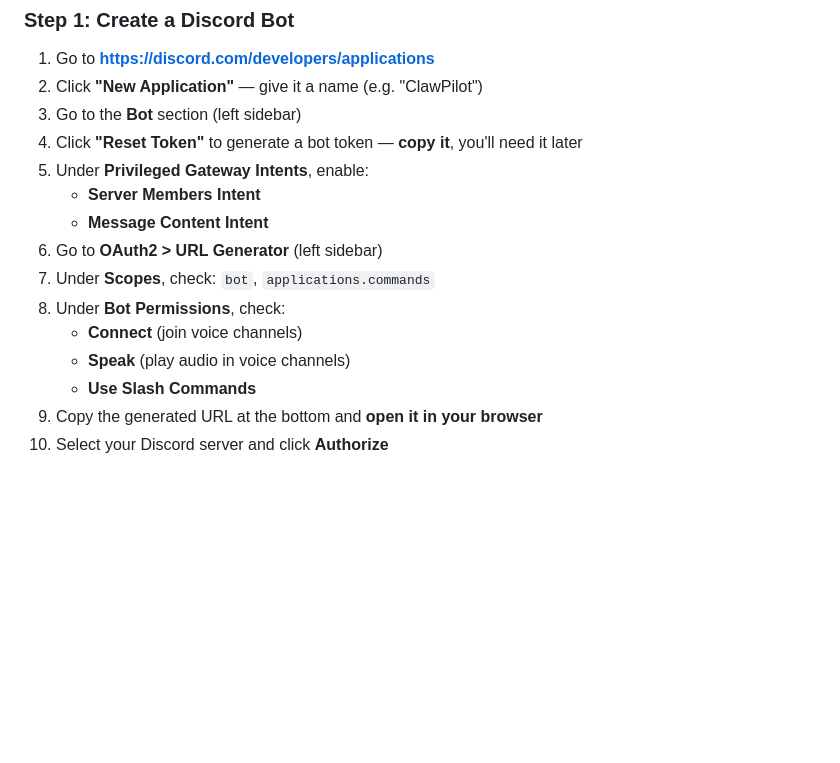
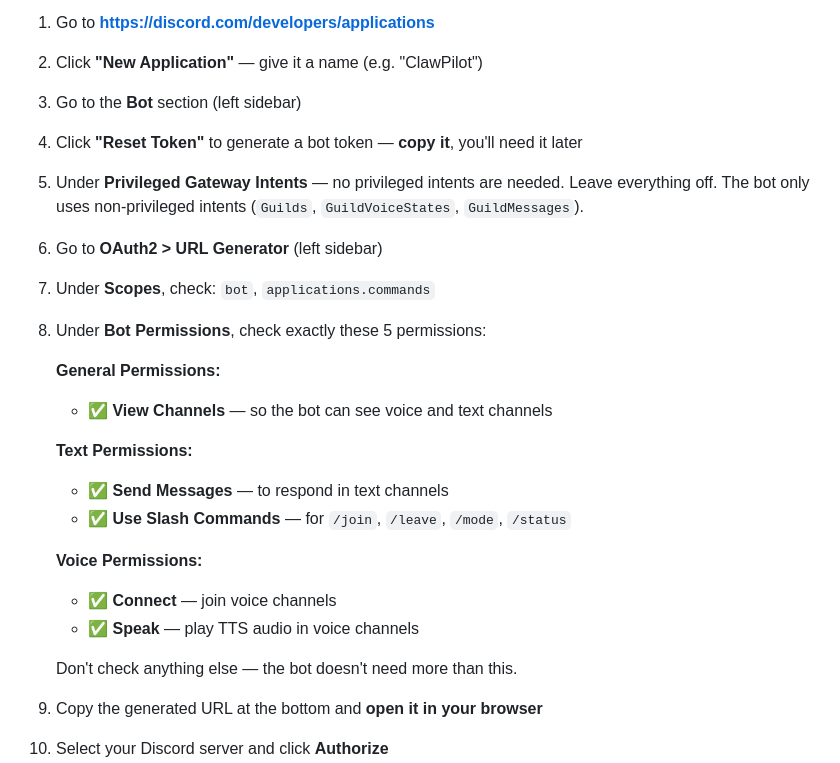
Before and after one commit to CryptoManiaques/ClawPilot, a Markdown page: SKILL.md, the part around the change. Rendered like a GitHub page; blank space fills up the shorter version.

Commit message:
Fix Discord bot permissions to match actual requirements
No privileged intents needed. Exact 5 permissions listed:
View Channels, Send Messages, Use Slash Commands, Connect, Speak.

Co-Authored-By: Claude Opus 4.6 <noreply@anthropic.com>

```diff
--- a/SKILL.md
+++ b/SKILL.md
@@ -15,15 +15,24 @@ Talk to your OpenClaw agent through Discord voice channels.
 2. Click **"New Application"** — give it a name (e.g. "ClawPilot")
 3. Go to the **Bot** section (left sidebar)
 4. Click **"Reset Token"** to generate a bot token — **copy it**, you'll need it later
-5. Under **Privileged Gateway Intents**, enable:
-   - **Server Members Intent**
-   - **Message Content Intent**
+5. Under **Privileged Gateway Intents** — no privileged intents are needed. Leave everything off. The bot only uses non-privileged intents (`Guilds`, `GuildVoiceStates`, `GuildMessages`).
 6. Go to **OAuth2 > URL Generator** (left sidebar)
 7. Under **Scopes**, check: `bot`, `applications.commands`
-8. Under **Bot Permissions**, check:
-   - **Connect** (join voice channels)
-   - **Speak** (play audio in voice channels)
-   - **Use Slash Commands**
+8. Under **Bot Permissions**, check exactly these 5 permissions:
+
+   **General Permissions:**
+   - ✅ **View Channels** — so the bot can see voice and text channels
+
+   **Text Permissions:**
+   - ✅ **Send Messages** — to respond in text channels
+   - ✅ **Use Slash Commands** — for `/join`, `/leave`, `/mode`, `/status`
+
+   **Voice Permissions:**
+   - ✅ **Connect** — join voice channels
+   - ✅ **Speak** — play TTS audio in voice channels
+
+   Don't check anything else — the bot doesn't need more than this.
+
 9. Copy the generated URL at the bottom and **open it in your browser**
 10. Select your Discord server and click **Authorize**
 
```
Also changed, not shown: README.md (+3 -3 lines).
